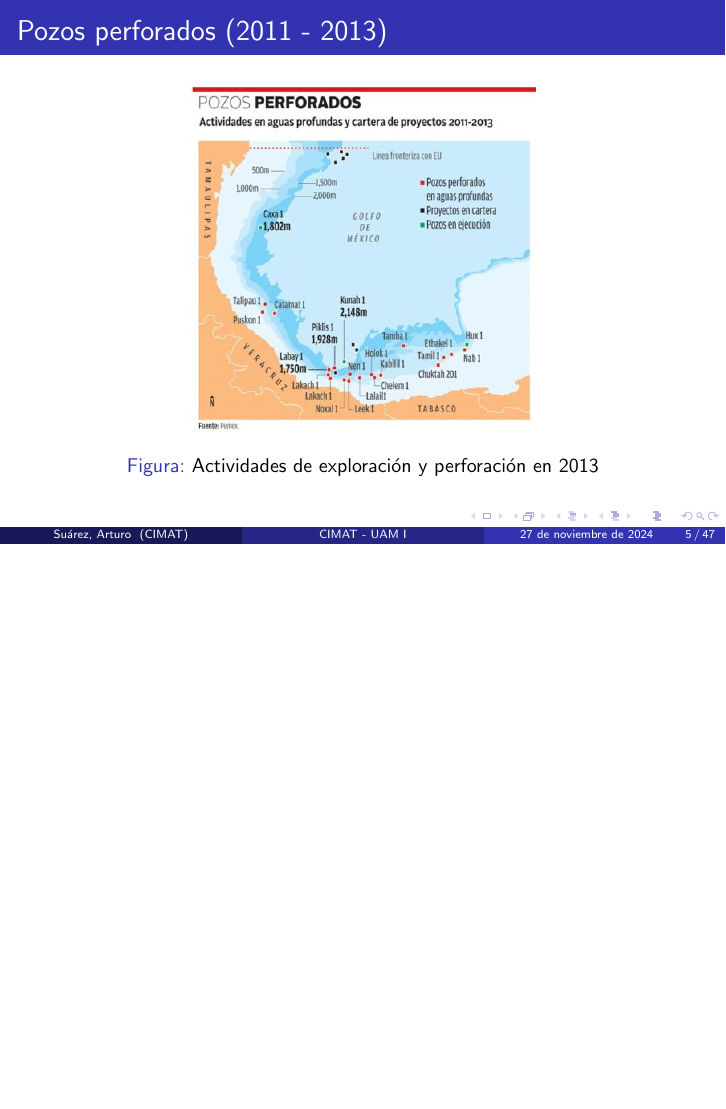
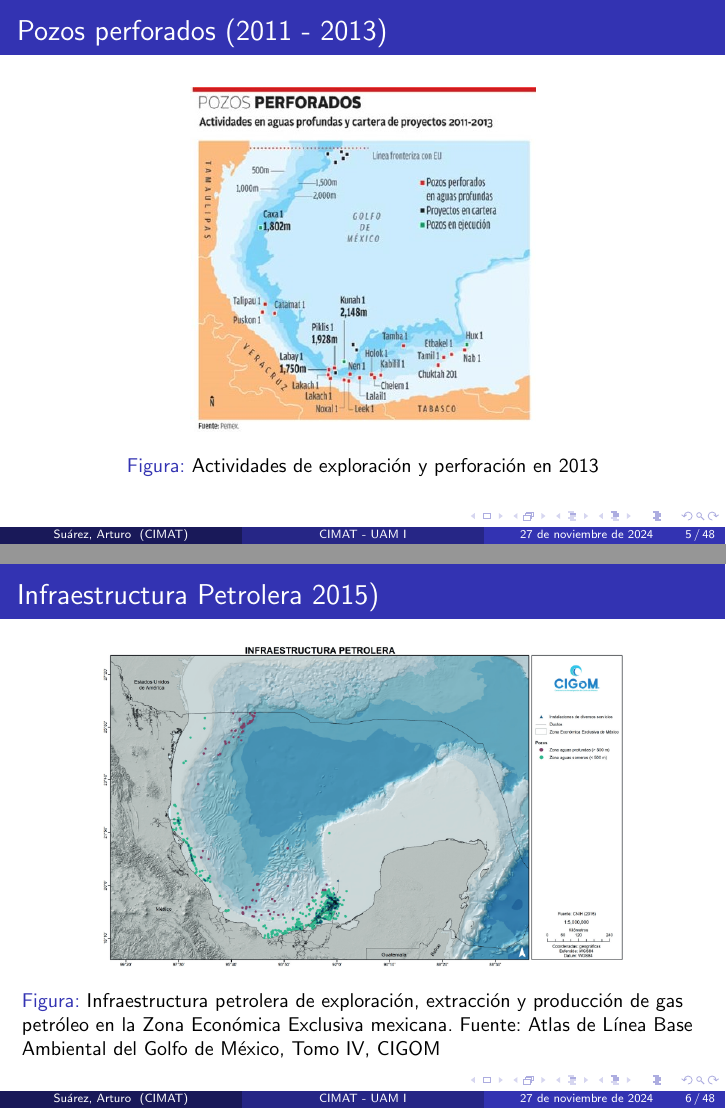
Before and after one commit to manuel-suarez/cimat-7mo_semestre-seminario-uam, LaTeX slides (presentation.tex, which reads files/section_01.tex): page 5 of 47 before the commit and pages 5 and 6 of 48 after it, the two joined at a grey line, the shorter picture padded with empty space. Compiled offline with pdfLaTeX.

Commit message:
Added update of infraestructure

```diff
--- a/files/section_01.tex
+++ b/files/section_01.tex
@@ -15,6 +15,15 @@
         \includegraphics[scale=0.4]{img/section_01/pozos_perforados_2013.jpg}
         \caption{Actividades de exploración y perforación en 2013}
         \label{fig:section_01_pozos}
+    \end{figure}
+\end{frame}
+
+\begin{frame}{Infraestructura Petrolera 2015)}
+    \begin{figure}
+        \centering
+        \includegraphics[scale=0.3]{img/section_01/infraestructura_petrolera}
+        \caption{Infraestructura petrolera de exploración, extracción y producción de gas petróleo en la Zona Económica Exclusiva mexicana. Fuente: Atlas de Línea Base Ambiental del Golfo de México, Tomo IV, CIGOM}
+        \label{fig:section_01_infraestructura}
     \end{figure}
 \end{frame}
 
```
Also changed, not shown: img/section_01/infraestructura_petrolera.png (added).
